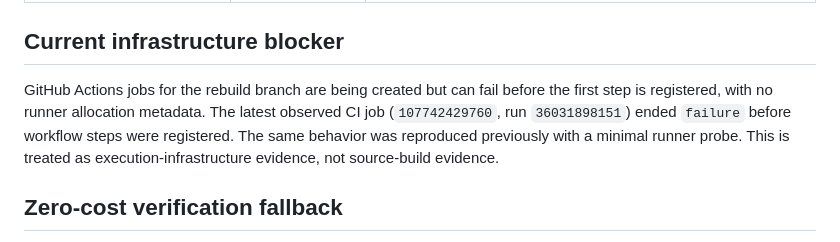
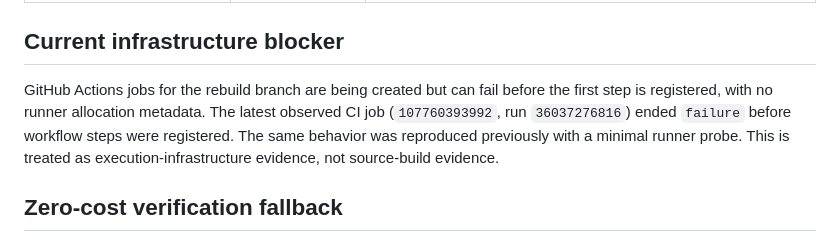
Before and after one commit to ahmedsaturki/ORBIT-MARKETING-OS, a Markdown page: docs/LAUNCH_SCORECARD.md, the part around the change. Drawn GitHub-style.

```diff
--- a/docs/LAUNCH_SCORECARD.md
+++ b/docs/LAUNCH_SCORECARD.md
@@ -45,7 +45,7 @@ Legend:
 
 ## Current infrastructure blocker
 
-GitHub Actions jobs for the rebuild branch are being created but can fail before the first step is registered, with no runner allocation metadata. The latest observed CI job (`107742429760`, run `36031898151`) ended `failure` before workflow steps were registered. The same behavior was reproduced previously with a minimal runner probe. This is treated as execution-infrastructure evidence, not source-build evidence.
+GitHub Actions jobs for the rebuild branch are being created but can fail before the first step is registered, with no runner allocation metadata. The latest observed CI job (`107760393992`, run `36037276816`) ended `failure` before workflow steps were registered. The same behavior was reproduced previously with a minimal runner probe. This is treated as execution-infrastructure evidence, not source-build evidence.
 
 ## Zero-cost verification fallback
 
```
